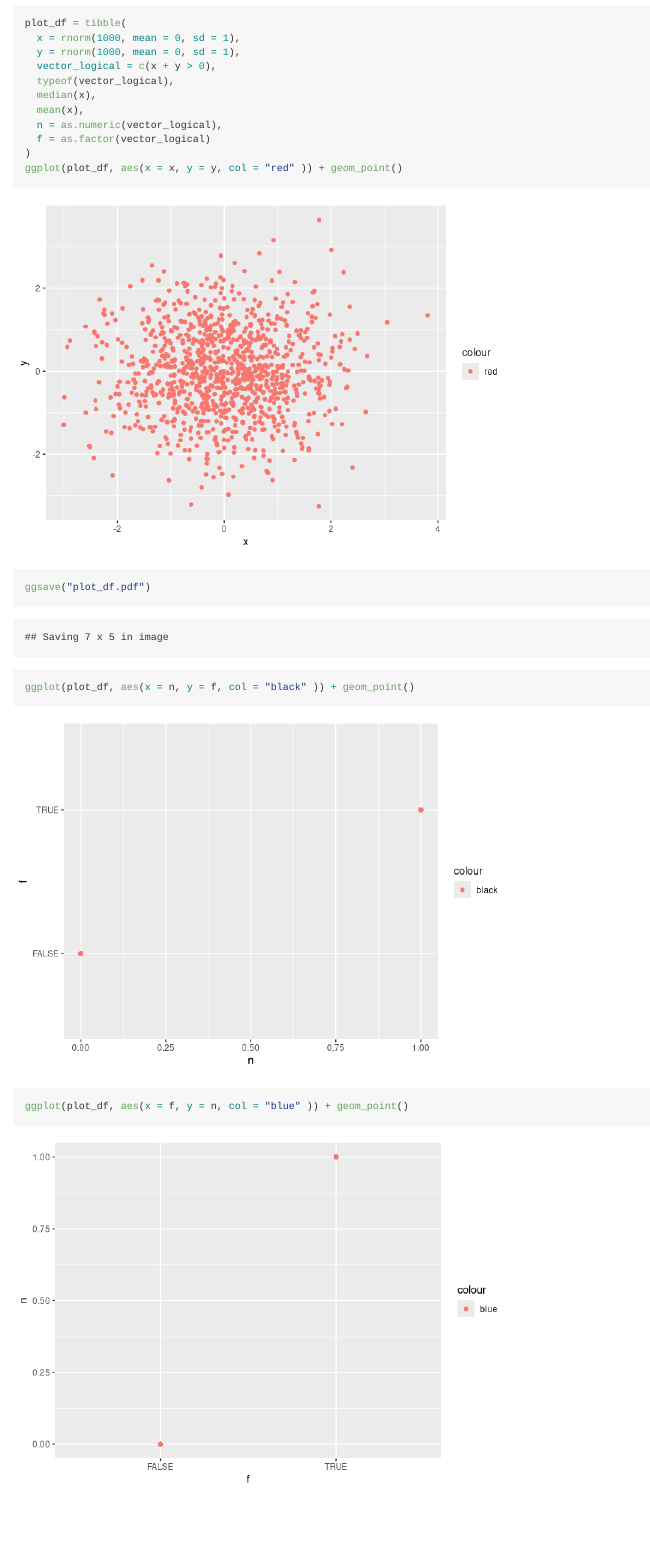
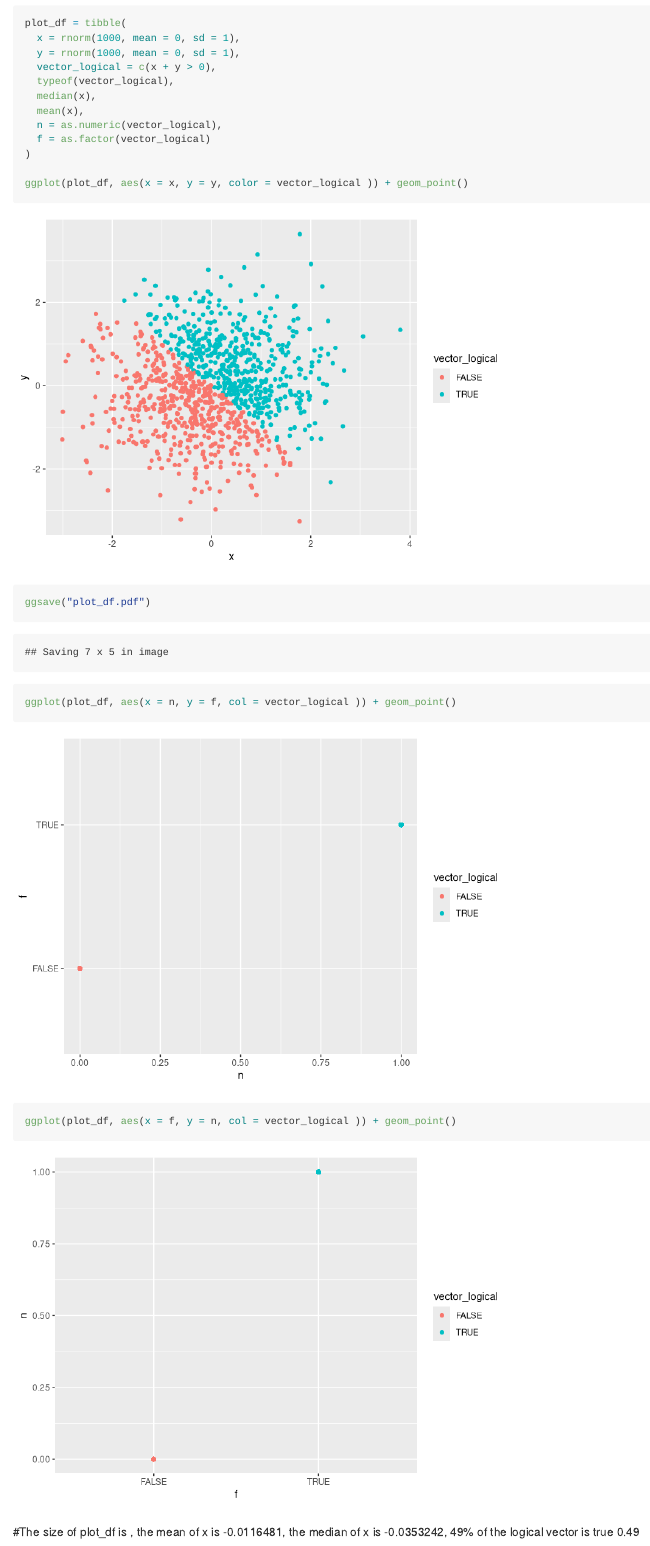
Before and after one commit to nihaowei/p8105_hw1_hn2339, an R Markdown document (p8105_hw1_hn2339.Rmd): the page in a window 1100 px wide, from 2360 px down before the commit and from 2400 px down after it, so that both start at the same text. Rendered offline with R 4.5, knitr and Pandoc, with nearby package versions; code that draws random numbers runs with fixed seeds of ours; long lines of code are wrapped.

Commit message:
images added

````diff
--- a/p8105_hw1_hn2339.Rmd
+++ b/p8105_hw1_hn2339.Rmd
@@ -69,8 +71,11 @@ plot_df = tibble(
   n = as.numeric(vector_logical),
   f = as.factor(vector_logical)
 )
-ggplot(plot_df, aes(x = x, y = y, col = "red" )) + geom_point()
+
+ggplot(plot_df, aes(x = x, y = y, color = vector_logical )) + geom_point()
 ggsave("plot_df.pdf")
-ggplot(plot_df, aes(x = n, y = f, col = "black" )) + geom_point()
-ggplot(plot_df, aes(x = f, y = n, col = "blue" )) + geom_point()
+ggplot(plot_df, aes(x = n, y = f, col = vector_logical )) + geom_point()
+ggplot(plot_df, aes(x = f, y = n, col = vector_logical )) + geom_point()
+
 ```
+#The size of plot_df is `r dim(plot_df$x)`, the mean of x is `r mean(plot_df$x)`, the median of x is `r median(plot_df$x)`, 49% of the logical vector is true `r mean(plot_df$vector_logical)`
````
Also changed, not shown: p8105_hw1_hn2339.md, plot_df.pdf, p8105_hw1_hn2339.Rmd (2 more changed lines), 3 other files.
